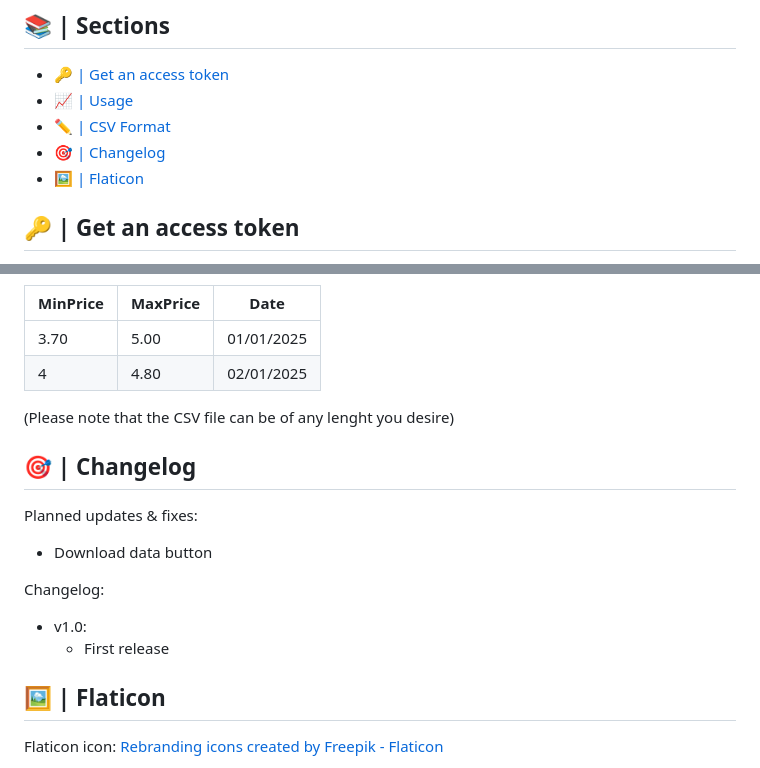
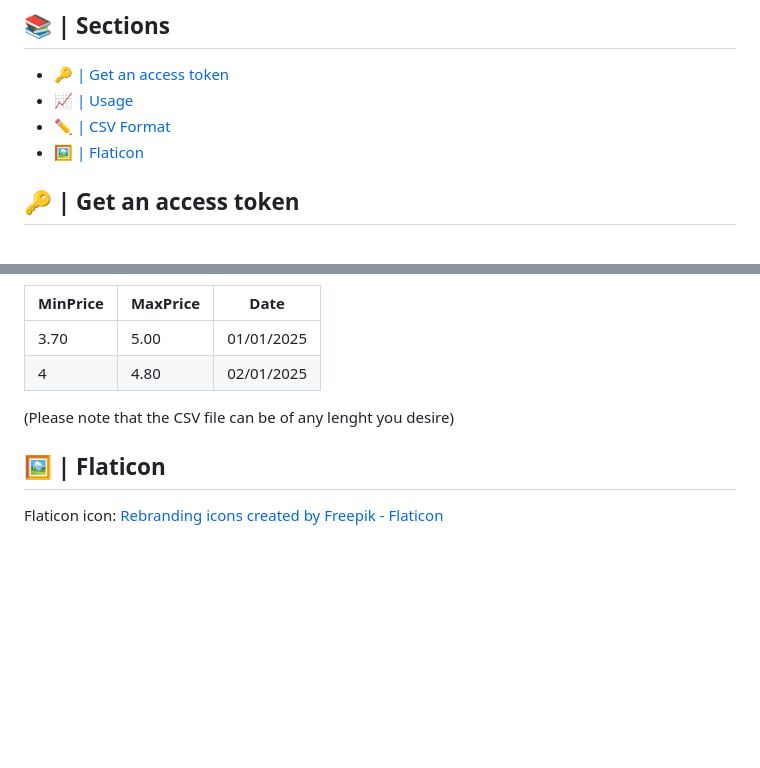
Before and after one commit to Nuggets10/Carpet-Simulator, a Markdown page: README.md, 2 parts joined by grey strips. GitHub-like rendering; blank space fills up the shorter version.

Commit message:
Removed changelog section from README.md

```diff
--- a/README.md
+++ b/README.md
@@ -6,7 +6,6 @@
 - [🔑 | Get an access token](#--get-an-access-token)
 - [📈 | Usage](#--usage)
 - [✏️ | CSV Format](#--csv-format)
-- [🎯 | Changelog](#--changelog)
 - [🖼 | Flaticon](#--flaticon)
 
 ## 🔑 | Get an access token
@@ -65,14 +64,6 @@ The following are a couple examples of correct CSV files:
 
 (Please note that the CSV file can be of any lenght you desire)
 
-## 🎯 | Changelog
-
-Planned updates & fixes:
-- Download data button
-
-Changelog:
-- v1.0:
-  - First release
 ## 🖼 | Flaticon
 Flaticon icon:
 <a href="https://www.flaticon.com/free-icons/rebranding" title="rebranding icons">Rebranding icons created by Freepik - Flaticon</a>
```
